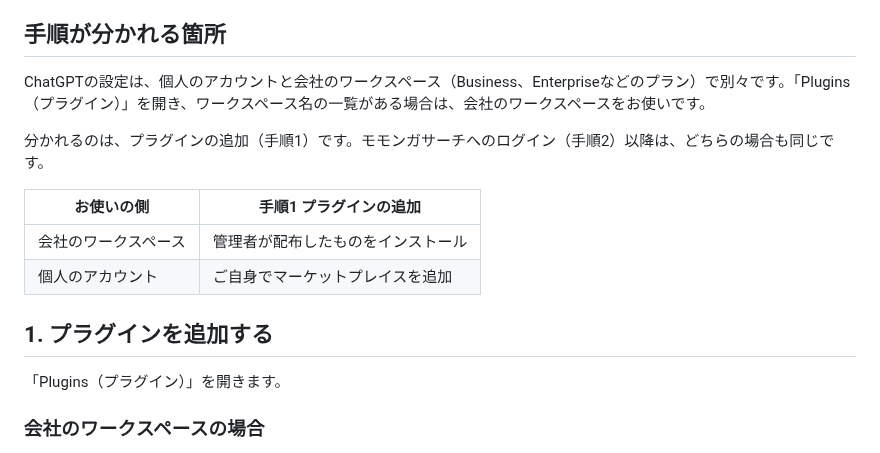
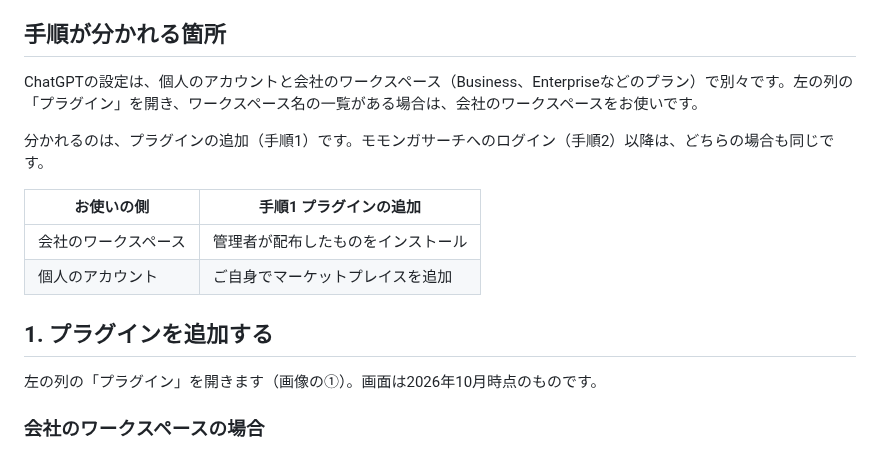
Before and after one commit to yozora-finance/momonga-plugins, a Markdown page: docs/chatgpt.md, the part around one of its changes. Rendered like a GitHub page.

```diff
--- a/docs/chatgpt.md
+++ b/docs/chatgpt.md
@@ -6,7 +6,7 @@
 
 ## 手順が分かれる箇所
 
-ChatGPTの設定は、個人のアカウントと会社のワークスペース（Business、Enterpriseなどのプラン）で別々です。「Plugins（プラグイン）」を開き、ワークスペース名の一覧がある場合は、会社のワークスペースをお使いです。
+ChatGPTの設定は、個人のアカウントと会社のワークスペース（Business、Enterpriseなどのプラン）で別々です。左の列の「プラグイン」を開き、ワークスペース名の一覧がある場合は、会社のワークスペースをお使いです。
 
 分かれるのは、プラグインの追加（手順1）です。モモンガサーチへのログイン（手順2）以降は、どちらの場合も同じです。
 
@@ -17,7 +17,7 @@ ChatGPTの設定は、個人のアカウントと会社のワークスペース
 
 ## 1. プラグインを追加する
 
-「Plugins（プラグイン）」を開きます。
+左の列の「プラグイン」を開きます（画像の①）。画面は2026年10月時点のものです。
 
 ### 会社のワークスペースの場合
 
```
Also changed, not shown: other parts of docs/chatgpt.md (+12 -4 lines), docs/troubleshooting.md (+3 -3 lines), docs/images/codex-1-plugins-add.png (added), docs/images/codex-2-marketplace-form.png (added), docs/images/codex-3-personal-install.png (added).
